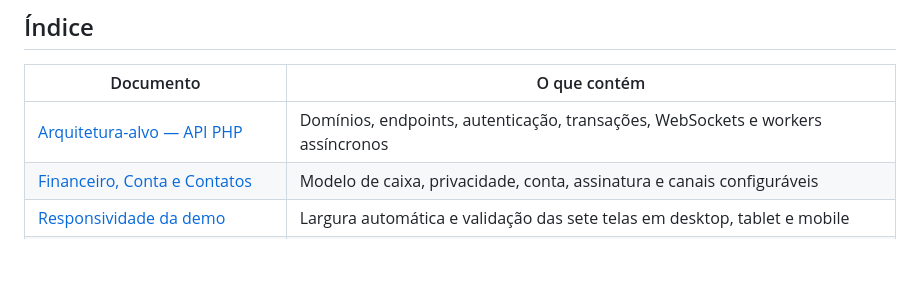
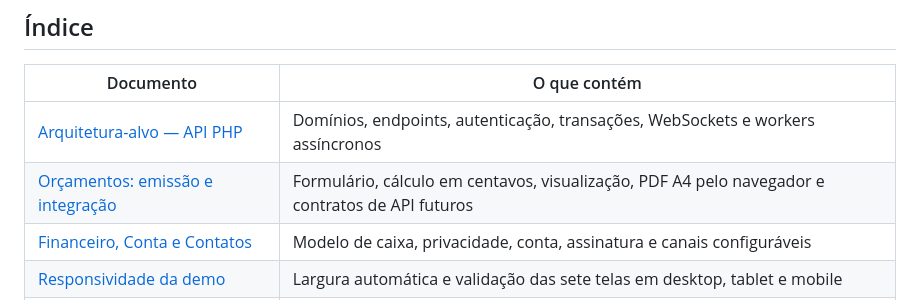
Before and after one commit to uillaneduardo/locvia-site, a Markdown page: docs/README.md, the part around one of its changes. GitHub-like rendering; blank space fills up the shorter version.

```diff
--- a/docs/README.md
+++ b/docs/README.md
@@ -7,6 +7,7 @@ Este diretório reúne as **decisões de produto, marca, experiência e implemen
 | Documento | O que contém |
 | --- | --- |
 | [Arquitetura-alvo — API PHP](./arquitetura-api-php.md) | Domínios, endpoints, autenticação, transações, WebSockets e workers assíncronos |
+| [Orçamentos: emissão e integração](./orcamentos.md) | Formulário, cálculo em centavos, visualização, PDF A4 pelo navegador e contratos de API futuros |
 | [Financeiro, Conta e Contatos](./financeiro-conta-contatos.md) | Modelo de caixa, privacidade, conta, assinatura e canais configuráveis |
 | [Responsividade da demo](./responsividade.md) | Largura automática e validação das sete telas em desktop, tablet e mobile |
 | [Identidade visual](./identidade-visual.md) | Wordmark oficial `locvia.`, cores, tipografia, favicon e regras de aplicação |
```
Also changed, not shown: other parts of docs/README.md (+1 -1 lines).
